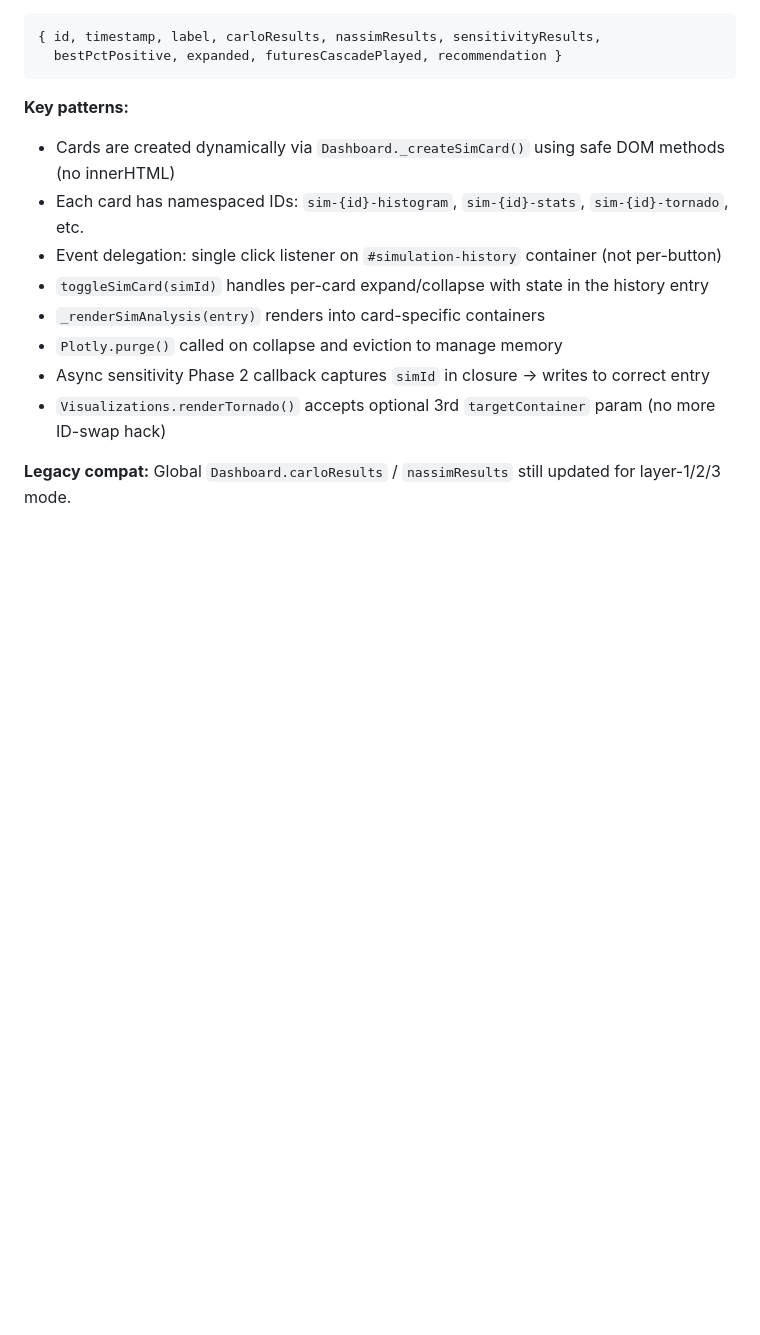
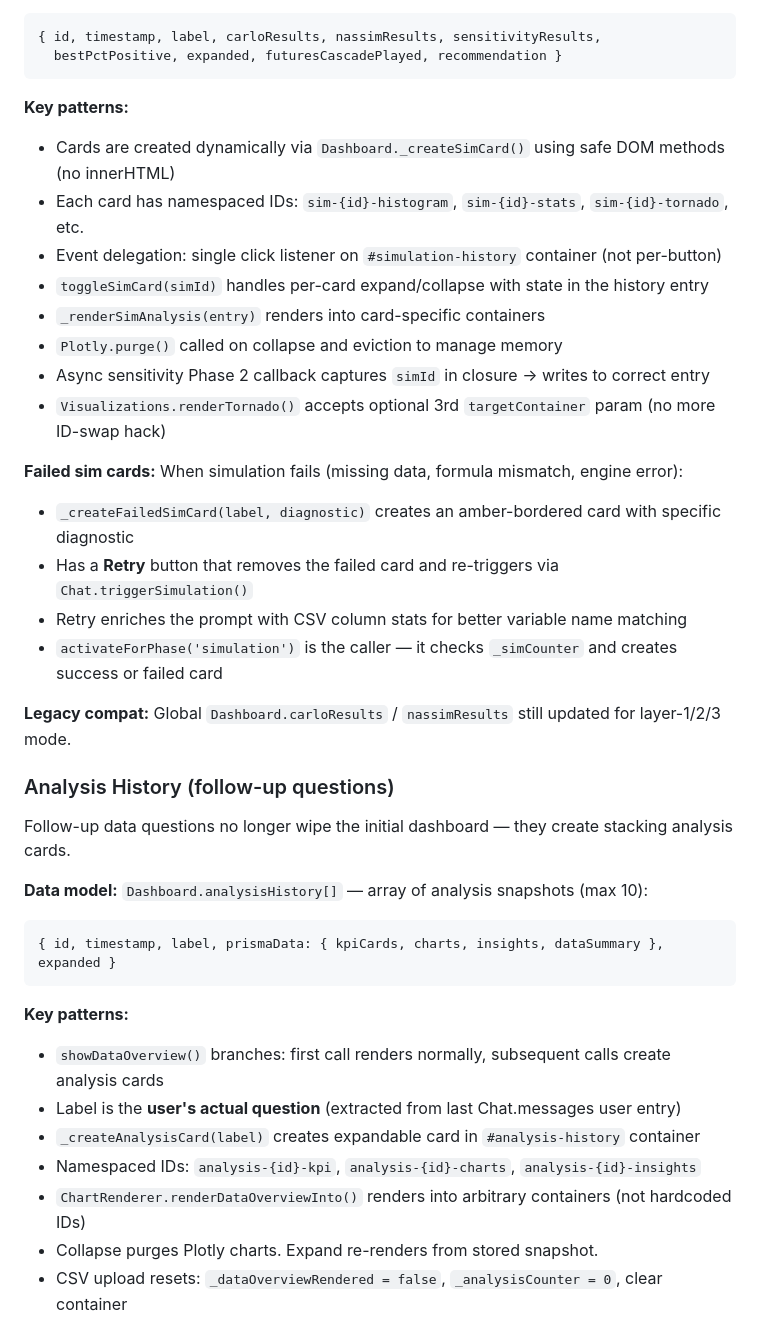
Before and after one commit to MuzafferH/prisma-decision-engine, a Markdown page: CLAUDE.md, the part around one of its changes. GitHub-like rendering; blank space fills up the shorter version.

````diff
--- a/CLAUDE.md
+++ b/CLAUDE.md
@@ -70,4 +70,28 @@ Simulations no longer replace each other — they stack as independent cards.
 - Async sensitivity Phase 2 callback captures `simId` in closure → writes to correct entry
 - `Visualizations.renderTornado()` accepts optional 3rd `targetContainer` param (no more ID-swap hack)
 
+**Failed sim cards:** When simulation fails (missing data, formula mismatch, engine error):
+- `_createFailedSimCard(label, diagnostic)` creates an amber-bordered card with specific diagnostic
+- Has a **Retry** button that removes the failed card and re-triggers via `Chat.triggerSimulation()`
+- Retry enriches the prompt with CSV column stats for better variable name matching
+- `activateForPhase('simulation')` is the caller — it checks `_simCounter` and creates success or failed card
+
 **Legacy compat:** Global `Dashboard.carloResults` / `nassimResults` still updated for layer-1/2/3 mode.
+
+### Analysis History (follow-up questions)
+Follow-up data questions no longer wipe the initial dashboard — they create stacking analysis cards.
+
+**Data model:** `Dashboard.analysisHistory[]` — array of analysis snapshots (max 10):
+```javascript
+{ id, timestamp, label, prismaData: { kpiCards, charts, insights, dataSummary }, expanded }
+```
+
+**Key patterns:**
+- `showDataOverview()` branches: first call renders normally, subsequent calls create analysis cards
+- Label is the **user's actual question** (extracted from last Chat.messages user entry)
+- `_createAnalysisCard(label)` creates expandable card in `#analysis-history` container
+- Namespaced IDs: `analysis-{id}-kpi`, `analysis-{id}-charts`, `analysis-{id}-insights`
+- `ChartRenderer.renderDataOverviewInto()` renders into arbitrary containers (not hardcoded IDs)
+- Collapse purges Plotly charts. Expand re-renders from stored snapshot.
+- CSV upload resets: `_dataOverviewRendered = false`, `_analysisCounter = 0`, clear container
+
````
Also changed, not shown: other parts of CLAUDE.md (+22 -5 lines), README.md (+13 -4 lines).
